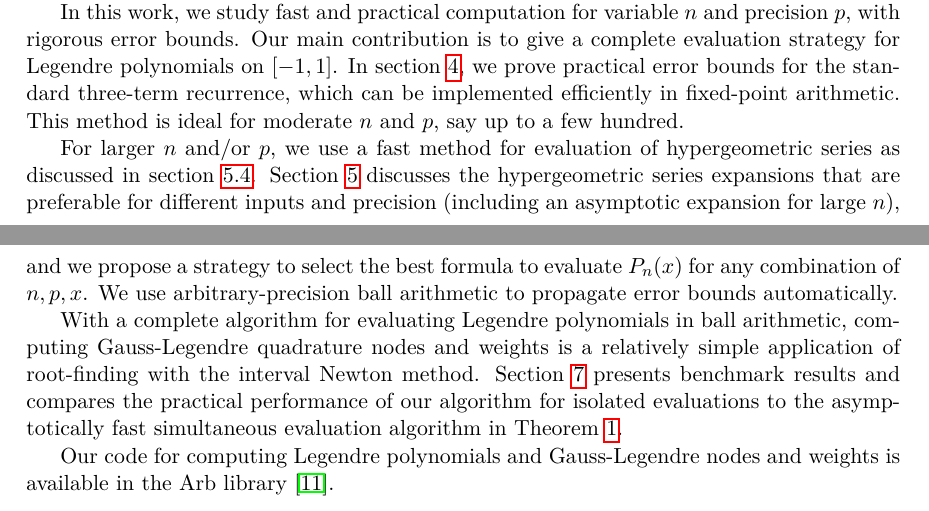
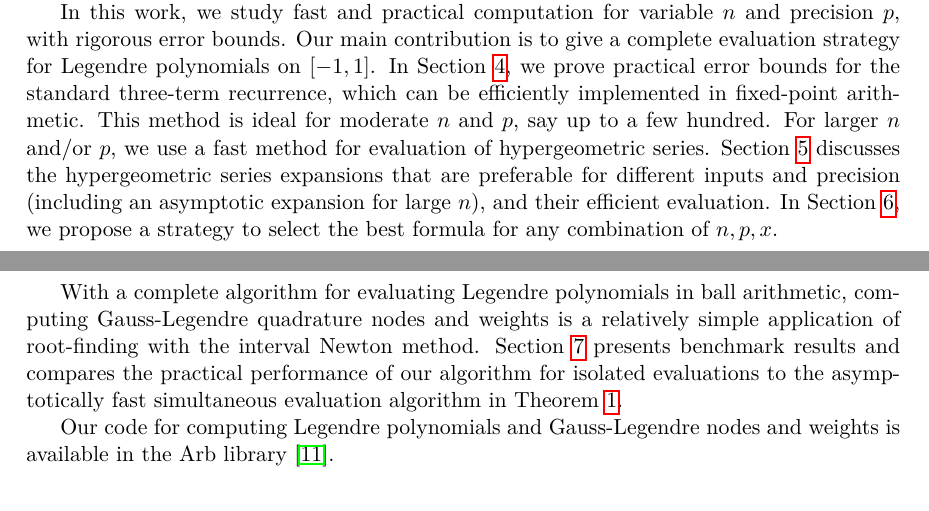
Before and after one commit to fredrik-johansson/legendrepaper, a LaTeX paper (legendre.tex): two parts of pages 2 and 3 of 15, joined at a grey line, cut so that both start at the same text. Compiled offline with pdfLaTeX.

Commit message:
update outline

```diff
--- a/legendre.tex
+++ b/legendre.tex
@@ -185,22 +185,20 @@ In this work, we study fast and practical computation for variable $n$
 and precision $p$, with rigorous error bounds.
 Our main contribution is to give a complete evaluation strategy
 for Legendre polynomials on $[-1,1]$.
-In section~\ref{sec:recurrence},
+In Section~\ref{sec:recurrence},
 we prove practical error bounds for the standard three-term recurrence,
-which can be implemented
-efficiently in fixed-point arithmetic.
+which can be efficiently implemented
+in fixed-point arithmetic.
 This method is ideal
 for moderate $n$ and~$p$, say up to a few hundred.
-
 For larger $n$ and/or $p$, we use a fast method for evaluation
-of hypergeometric series as discussed in section~\ref{sec:serieseval}.
-Section~\ref{sec:series} discusses the
-hypergeometric series expansions that are preferable
-for different inputs and precision (including an asymptotic expansion for large $n$),
-and we propose a strategy to select the best formula to evaluate $P_n(x)$
-for any combination of $n, p, x$.
-We use arbitrary-precision ball arithmetic to propagate error bounds
-automatically.
+of hypergeometric series.
+Section~\ref{sec:series} discusses the hypergeometric series
+expansions that are preferable for different inputs and precision
+(including an asymptotic expansion for large $n$),
+and their efficient evaluation.
+In Section \ref{sec:selection}, we propose a strategy to select the
+best formula for any combination of $n, p, x$.
 
 With a complete algorithm for evaluating Legendre polynomials
 in ball arithmetic,
```
